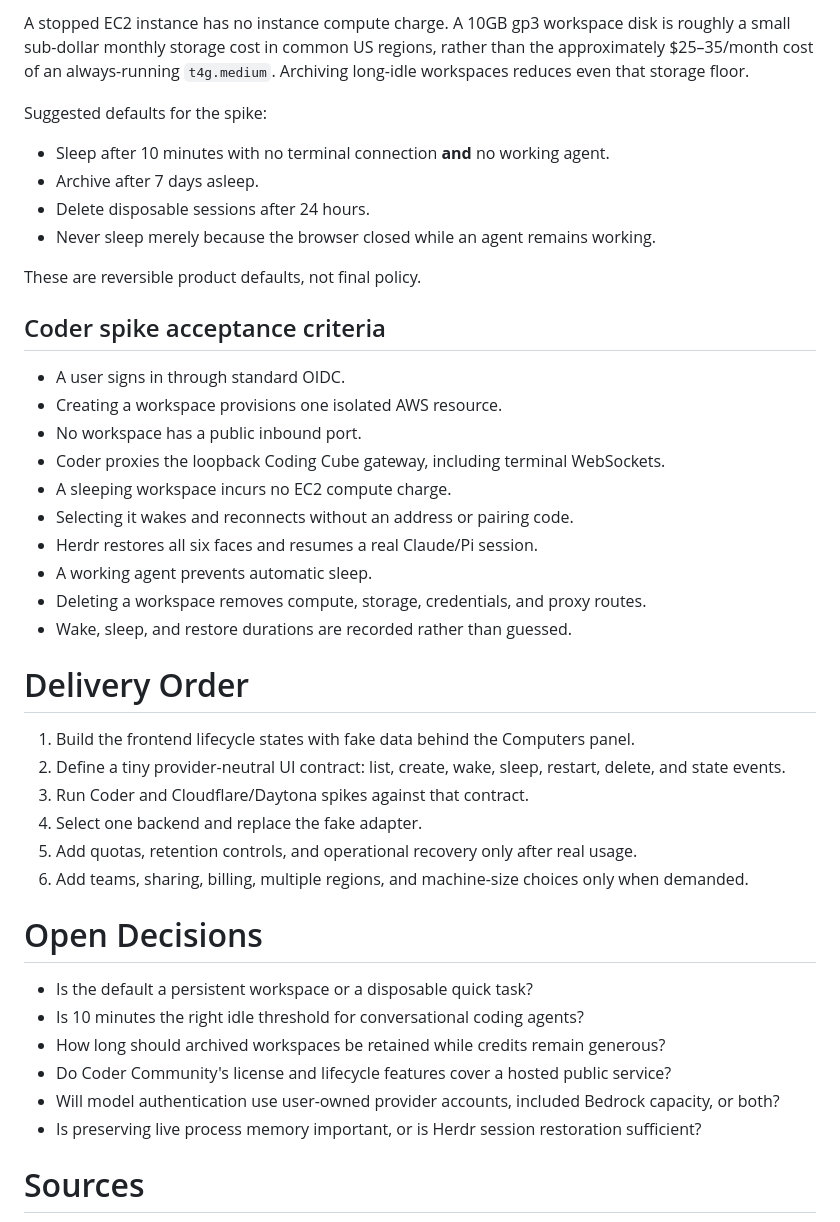
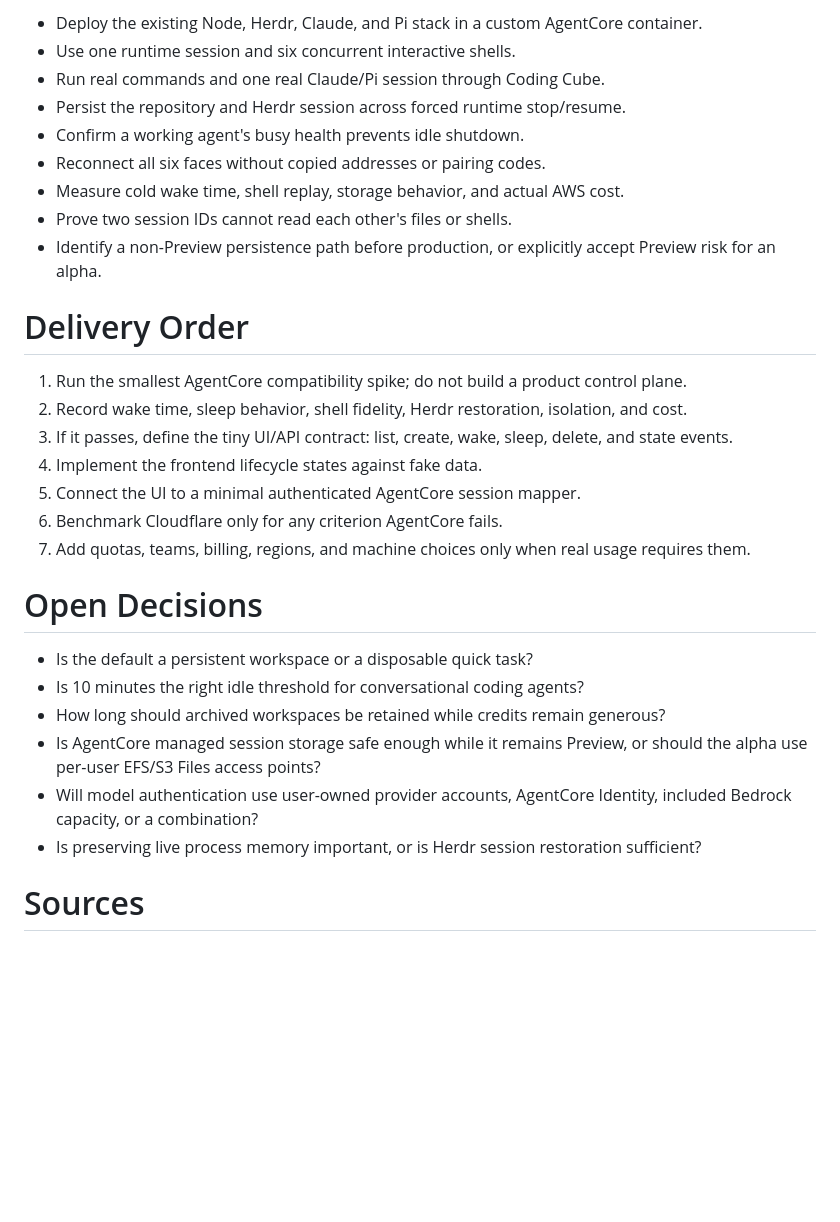
Before and after one commit to codyhxyz/cmux3d-test1, a Markdown page: ON_DEMAND_CODING_CUBE_SERVICE_PLAN.md, the part around one of its changes. GitHub-like rendering; blank space fills up the shorter version.

Commit message:
Prioritize AgentCore for on-demand sessions

```diff
--- a/ON_DEMAND_CODING_CUBE_SERVICE_PLAN.md
+++ b/ON_DEMAND_CODING_CUBE_SERVICE_PLAN.md
@@ -202,44 +209,31 @@ Use four resource states:
 
-A stopped EC2 instance has no instance compute charge. A 10GB gp3 workspace disk is roughly a small sub-dollar monthly storage cost in common US regions, rather than the approximately $25–35/month cost of an always-running `t4g.medium`. Archiving long-idle workspaces reduces even that storage floor.
-
-Suggested defaults for the spike:
-
-- Sleep after 10 minutes with no terminal connection **and** no working agent.
-- Archive after 7 days asleep.
-- Delete disposable sessions after 24 hours.
-- Never sleep merely because the browser closed while an agent remains working.
-
-These are reversible product defaults, not final policy.
-
-## Coder spike acceptance criteria
-
-- A user signs in through standard OIDC.
-- Creating a workspace provisions one isolated AWS resource.
-- No workspace has a public inbound port.
-- Coder proxies the loopback Coding Cube gateway, including terminal WebSockets.
-- A sleeping workspace incurs no EC2 compute charge.
-- Selecting it wakes and reconnects without an address or pairing code.
-- Herdr restores all six faces and resumes a real Claude/Pi session.
-- A working agent prevents automatic sleep.
-- Deleting a workspace removes compute, storage, credentials, and proxy routes.
-- Wake, sleep, and restore durations are recorded rather than guessed.
+- Deploy the existing Node, Herdr, Claude, and Pi stack in a custom AgentCore container.
+- Use one runtime session and six concurrent interactive shells.
+- Run real commands and one real Claude/Pi session through Coding Cube.
+- Persist the repository and Herdr session across forced runtime stop/resume.
+- Confirm a working agent's busy health prevents idle shutdown.
+- Reconnect all six faces without copied addresses or pairing codes.
+- Measure cold wake time, shell replay, storage behavior, and actual AWS cost.
+- Prove two session IDs cannot read each other's files or shells.
+- Identify a non-Preview persistence path before production, or explicitly accept Preview risk for an alpha.
 
 # Delivery Order
 
-1. Build the frontend lifecycle states with fake data behind the Computers panel.
-2. Define a tiny provider-neutral UI contract: list, create, wake, sleep, restart, delete, and state events.
-3. Run Coder and Cloudflare/Daytona spikes against that contract.
-4. Select one backend and replace the fake adapter.
-5. Add quotas, retention controls, and operational recovery only after real usage.
-6. Add teams, sharing, billing, multiple regions, and machine-size choices only when demanded.
+1. Run the smallest AgentCore compatibility spike; do not build a product control plane.
+2. Record wake time, sleep behavior, shell fidelity, Herdr restoration, isolation, and cost.
+3. If it passes, define the tiny UI/API contract: list, create, wake, sleep, delete, and state events.
+4. Implement the frontend lifecycle states against fake data.
+5. Connect the UI to a minimal authenticated AgentCore session mapper.
+6. Benchmark Cloudflare only for any criterion AgentCore fails.
+7. Add quotas, teams, billing, regions, and machine choices only when real usage requires them.
 
 # Open Decisions
 
 - Is the default a persistent workspace or a disposable quick task?
 - Is 10 minutes the right idle threshold for conversational coding agents?
 - How long should archived workspaces be retained while credits remain generous?
-- Do Coder Community's license and lifecycle features cover a hosted public service?
-- Will model authentication use user-owned provider accounts, included Bedrock capacity, or both?
+- Is AgentCore managed session storage safe enough while it remains Preview, or should the alpha use per-user EFS/S3 Files access points?
+- Will model authentication use user-owned provider accounts, AgentCore Identity, included Bedrock capacity, or a combination?
 - Is preserving live process memory important, or is Herdr session restoration sufficient?
 
 # Sources
```
Also changed, not shown: other parts of ON_DEMAND_CODING_CUBE_SERVICE_PLAN.md (+54 -41 lines).
